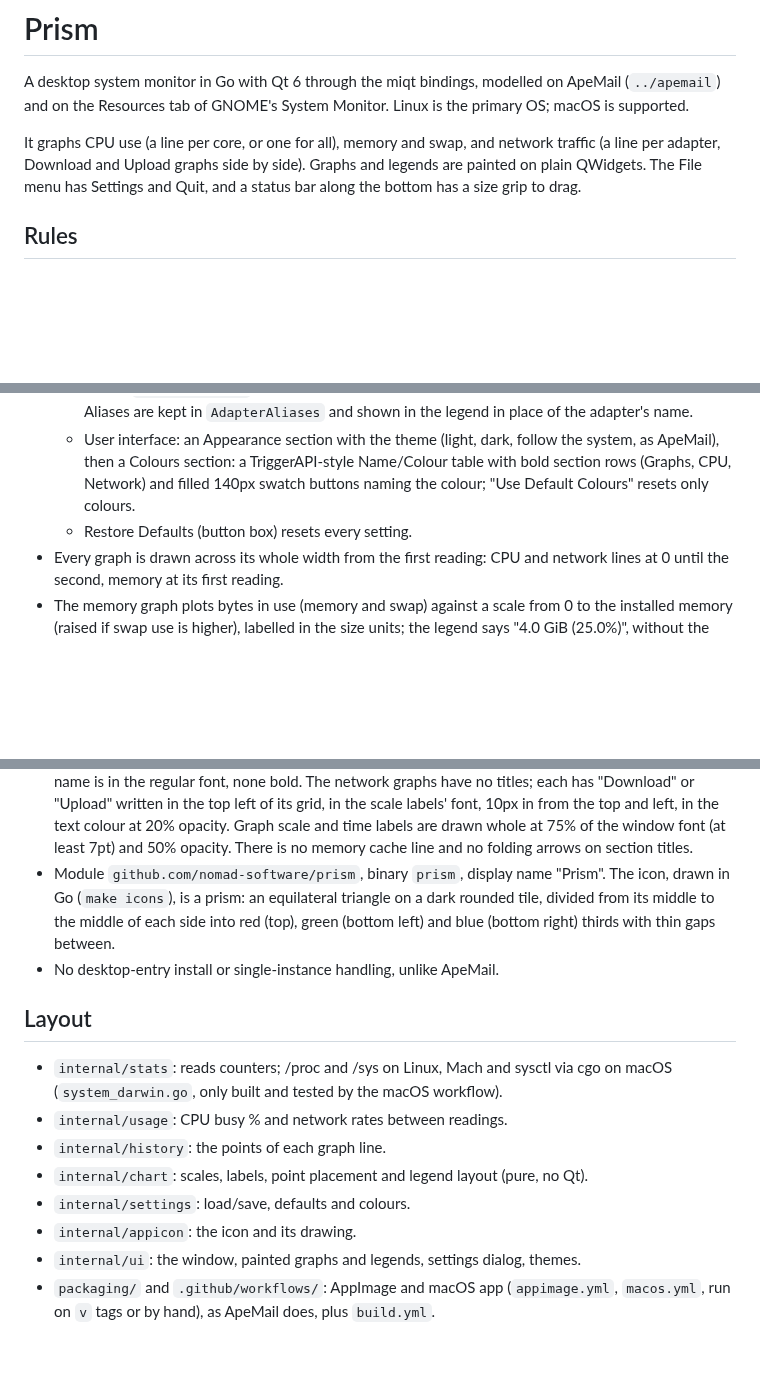
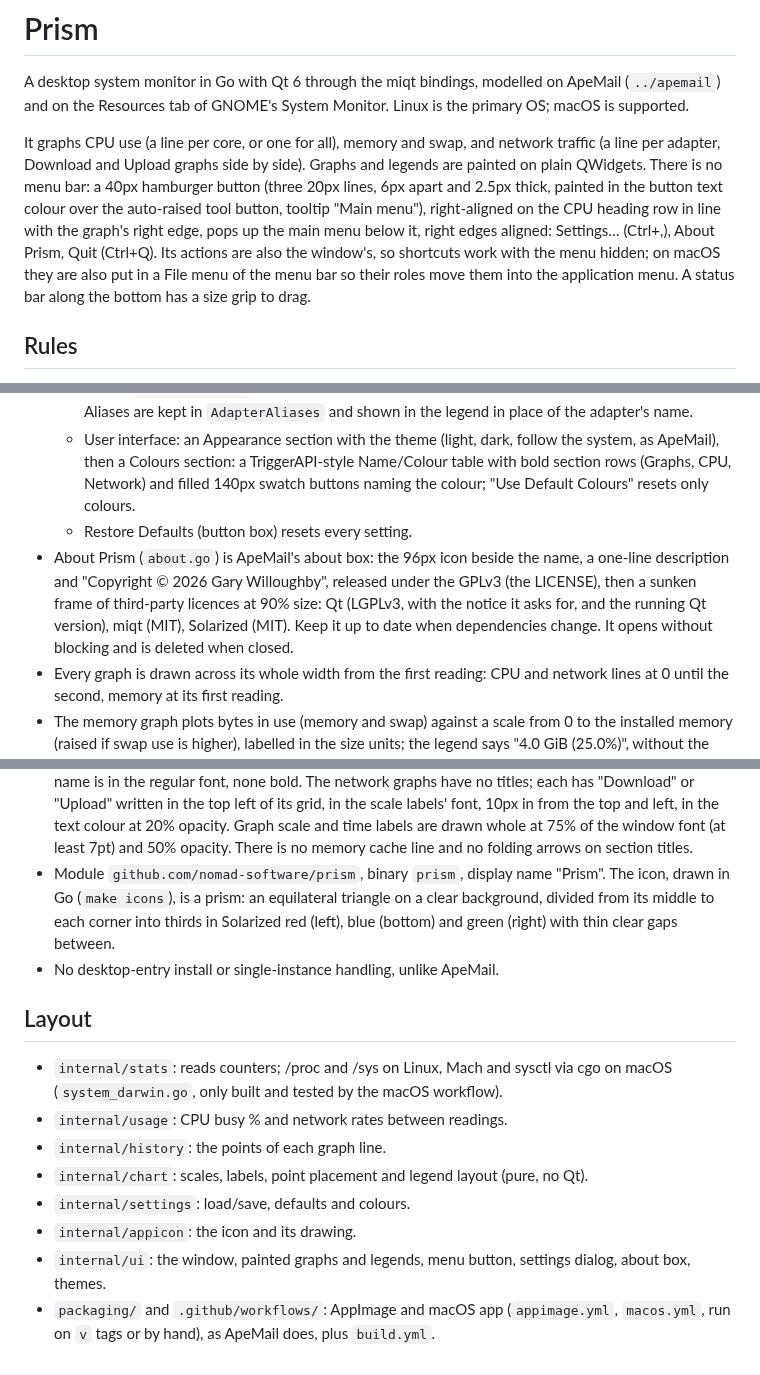
Before and after one commit to nomad-software/prism, a Markdown page: CLAUDE.md, 3 parts joined by grey strips. Rendered like a GitHub page; blank space fills up the shorter version.

```diff
--- a/CLAUDE.md
+++ b/CLAUDE.md
@@ -2,7 +2,7 @@
 
 A desktop system monitor in Go with Qt 6 through the miqt bindings, modelled on ApeMail (`../apemail`) and on the Resources tab of GNOME's System Monitor. Linux is the primary OS; macOS is supported.
 
-It graphs CPU use (a line per core, or one for all), memory and swap, and network traffic (a line per adapter, Download and Upload graphs side by side). Graphs and legends are painted on plain QWidgets. The File menu has Settings and Quit, and a status bar along the bottom has a size grip to drag.
+It graphs CPU use (a line per core, or one for all), memory and swap, and network traffic (a line per adapter, Download and Upload graphs side by side). Graphs and legends are painted on plain QWidgets. There is no menu bar: a 40px hamburger button (three 20px lines, 6px apart and 2.5px thick, painted in the button text colour over the auto-raised tool button, tooltip "Main menu"), right-aligned on the CPU heading row in line with the graph's right edge, pops up the main menu below it, right edges aligned: Settings… (Ctrl+,), About Prism, Quit (Ctrl+Q). Its actions are also the window's, so shortcuts work with the menu hidden; on macOS they are also put in a File menu of the menu bar so their roles move them into the application menu. A status bar along the bottom has a size grip to drag.
 
 ## Rules
 
@@ -27,13 +27,14 @@ It graphs CPU use (a line per core, or one for all), memory and swap, and networ
     * Network: a table of every adapter seen, ticked if shown, with an editable alias; unticked ones are kept in `HiddenAdapters` and left out of the network graphs, legend and scale, but still read. Aliases are kept in `AdapterAliases` and shown in the legend in place of the adapter's name.
     * User interface: an Appearance section with the theme (light, dark, follow the system, as ApeMail), then a Colours section: a TriggerAPI-style Name/Colour table with bold section rows (Graphs, CPU, Network) and filled 140px swatch buttons naming the colour; "Use Default Colours" resets only colours.
     * Restore Defaults (button box) resets every setting.
+* About Prism (`about.go`) is ApeMail's about box: the 96px icon beside the name, a one-line description and "Copyright © 2026 Gary Willoughby", released under the GPLv3 (the LICENSE), then a sunken frame of third-party licences at 90% size: Qt (LGPLv3, with the notice it asks for, and the running Qt version), miqt (MIT), Solarized (MIT). Keep it up to date when dependencies change. It opens without blocking and is deleted when closed.
 * Every graph is drawn across its whole width from the first reading: CPU and network lines at 0 until the second, memory at its first reading.
 * The memory graph plots bytes in use (memory and swap) against a scale from 0 to the installed memory (raised if swap use is higher), labelled in the size units; the legend says "4.0 GiB (25.0%)", without the total.
 * Default colours are Solarized's eight accents (blue, orange, cyan, magenta, green, violet, yellow, red), readable on light and dark, on a grid of Ambiance warm grey #aea79f at 40%: all cores blue, memory blue, swap red; cores take green, orange, cyan, magenta, yellow, violet, blue, red; adapters take blue, yellow, magenta, cyan, orange, violet, green, red. These are the user's own choices. Beyond eight, variants turn the hue 10° more each round, alternating direction, adjusted to at least 2.2:1 contrast on #ffffff and #1e1e1e. The Colours table lists every core the CPU reading found (no cap). Saved colours of cores beyond those listed are kept, as unlisted adapters' are.
 * A graph spans 60 seconds, or two update intervals when the interval is longer than 30 seconds, so a long interval still draws a line.
 * Every network adapter is read, `lo` and virtual ones included, and shown unless hidden in the settings. Each gets a colour when first seen, which is saved straight away and kept for when it reappears.
 * Legends use coloured swatches, which are clickable (pointing-hand cursor and a ring in the text colour just inside the swatch on hover) to choose that line's colour, applied and saved at once as the settings dialog would; the CPU legend wraps into even columns and lists the cores from the first reading, with "—" until their use is known. Every legend is one line per entry, the value beside the name: CPU values right-aligned at full opacity; memory, swap and network values left-aligned at 40% opacity. A network entry reads "↓ 81.2 kb/s (7.4 MB)   ↑ 23.3 kb/s (1.0 MB)", rates with totals in brackets. Every legend name is in the regular font, none bold. The network graphs have no titles; each has "Download" or "Upload" written in the top left of its grid, in the scale labels' font, 10px in from the top and left, in the text colour at 20% opacity. Graph scale and time labels are drawn whole at 75% of the window font (at least 7pt) and 50% opacity. There is no memory cache line and no folding arrows on section titles.
-* Module `github.com/nomad-software/prism`, binary `prism`, display name "Prism". The icon, drawn in Go (`make icons`), is a prism: an equilateral triangle on a dark rounded tile, divided from its middle to the middle of each side into red (top), green (bottom left) and blue (bottom right) thirds with thin gaps between.
+* Module `github.com/nomad-software/prism`, binary `prism`, display name "Prism". The icon, drawn in Go (`make icons`), is a prism: an equilateral triangle on a clear background, divided from its middle to each corner into thirds in Solarized red (left), blue (bottom) and green (right) with thin clear gaps between.
 * No desktop-entry install or single-instance handling, unlike ApeMail.
 
 ## Layout
@@ -44,5 +45,5 @@ It graphs CPU use (a line per core, or one for all), memory and swap, and networ
 * `internal/chart`: scales, labels, point placement and legend layout (pure, no Qt).
 * `internal/settings`: load/save, defaults and colours.
 * `internal/appicon`: the icon and its drawing.
-* `internal/ui`: the window, painted graphs and legends, settings dialog, themes.
+* `internal/ui`: the window, painted graphs and legends, menu button, settings dialog, about box, themes.
 * `packaging/` and `.github/workflows/`: AppImage and macOS app (`appimage.yml`, `macos.yml`, run on `v` tags or by hand), as ApeMail does, plus `build.yml`.
```
Also changed, not shown: README.md (+9 -4 lines), docs/screenshot.png, 9 other files.
